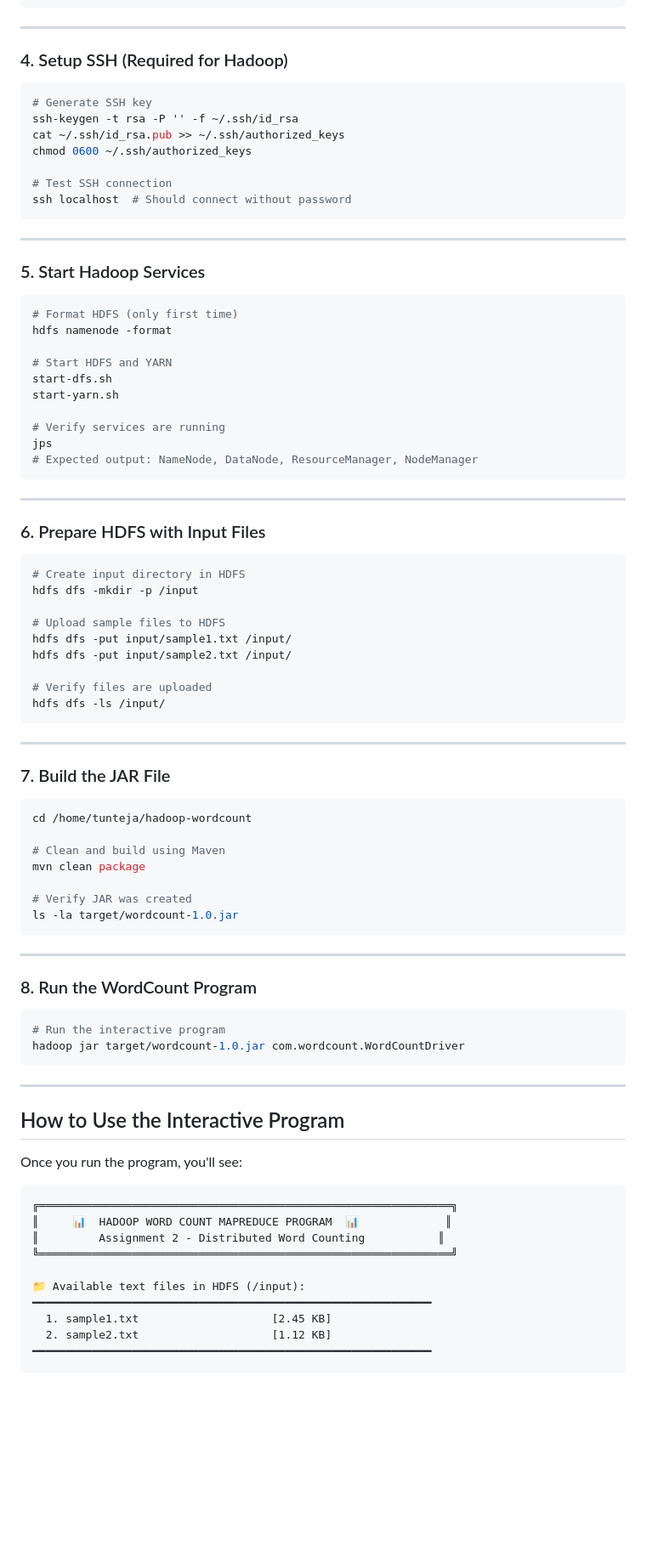
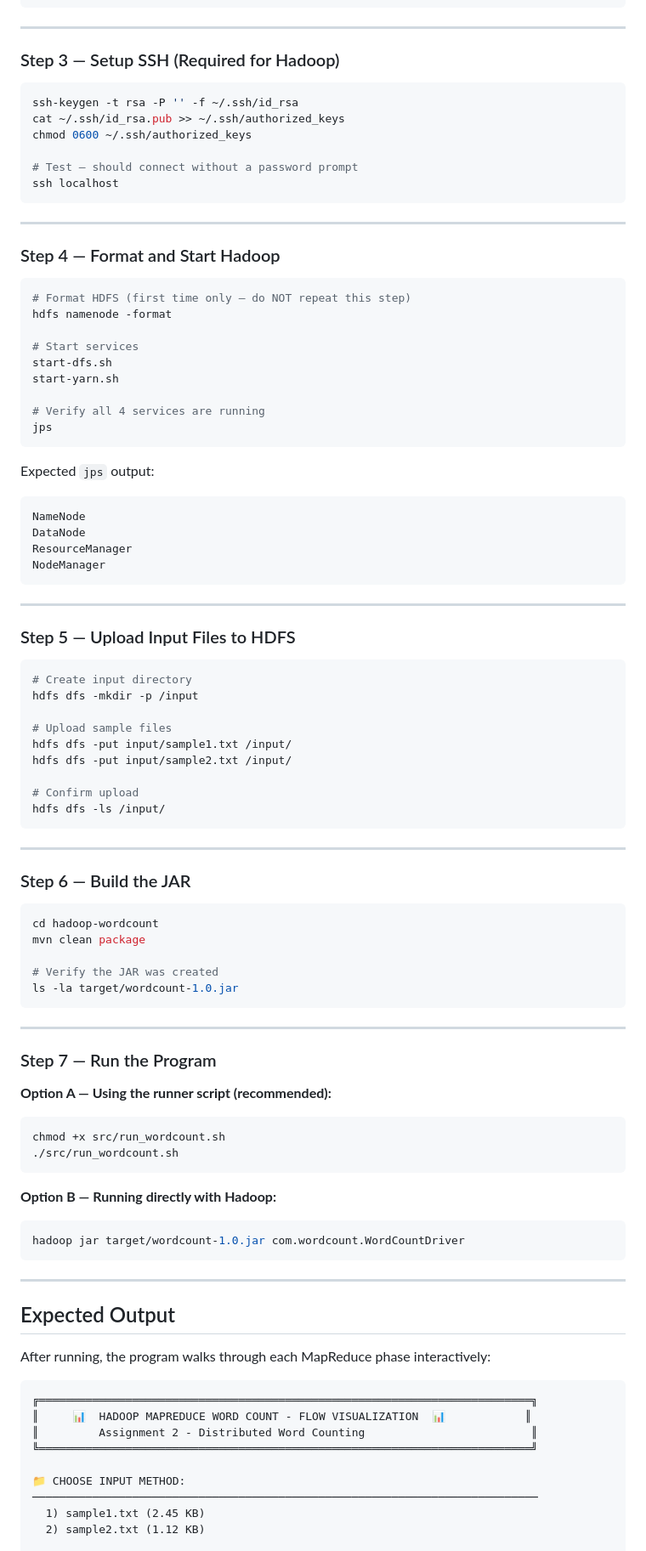
Before and after one commit to Jashh18/CPC451_Ass2, a Markdown page: README.md, the part around one of its changes. Shown at 85% size. GitHub-like rendering; blank space fills up the shorter version.

````diff
--- a/README.md
+++ b/README.md
@@ -125,89 +118,101 @@ EOF
 
 ---
 
-### 4. Setup SSH (Required for Hadoop)
+### Step 3 — Setup SSH (Required for Hadoop)
 
 ```bash
-# Generate SSH key
 ssh-keygen -t rsa -P '' -f ~/.ssh/id_rsa
 cat ~/.ssh/id_rsa.pub >> ~/.ssh/authorized_keys
 chmod 0600 ~/.ssh/authorized_keys
 
-# Test SSH connection
-ssh localhost  # Should connect without password
+# Test — should connect without a password prompt
+ssh localhost
 ```
 
 ---
 
-### 5. Start Hadoop Services
+### Step 4 — Format and Start Hadoop
 
 ```bash
-# Format HDFS (only first time)
+# Format HDFS (first time only — do NOT repeat this step)
 hdfs namenode -format
 
-# Start HDFS and YARN
+# Start services
 start-dfs.sh
 start-yarn.sh
 
-# Verify services are running
+# Verify all 4 services are running
 jps
-# Expected output: NameNode, DataNode, ResourceManager, NodeManager
+```
+
+Expected `jps` output:
+
+```
+NameNode
+DataNode
+ResourceManager
+NodeManager
 ```
 
 ---
 
-### 6. Prepare HDFS with Input Files
+### Step 5 — Upload Input Files to HDFS
 
 ```bash
-# Create input directory in HDFS
+# Create input directory
 hdfs dfs -mkdir -p /input
 
-# Upload sample files to HDFS
+# Upload sample files
 hdfs dfs -put input/sample1.txt /input/
 hdfs dfs -put input/sample2.txt /input/
 
-# Verify files are uploaded
+# Confirm upload
 hdfs dfs -ls /input/
 ```
 
 ---
 
-### 7. Build the JAR File
+### Step 6 — Build the JAR
 
 ```bash
-cd /home/tunteja/hadoop-wordcount
-
-# Clean and build using Maven
+cd hadoop-wordcount
 mvn clean package
 
-# Verify JAR was created
+# Verify the JAR was created
 ls -la target/wordcount-1.0.jar
 ```
 
 ---
 
-### 8. Run the WordCount Program
+### Step 7 — Run the Program
+
+**Option A — Using the runner script (recommended):**
 
 ```bash
-# Run the interactive program
+chmod +x src/run_wordcount.sh
+./src/run_wordcount.sh
+```
+
+**Option B — Running directly with Hadoop:**
+
+```bash
 hadoop jar target/wordcount-1.0.jar com.wordcount.WordCountDriver
 ```
 
 ---
 
-## How to Use the Interactive Program
+## Expected Output
 
-Once you run the program, you'll see:
+After running, the program walks through each MapReduce phase interactively:
 
 ```
-╔══════════════════════════════════════════════════════════════╗
-║     📊  HADOOP WORD COUNT MAPREDUCE PROGRAM  📊             ║
-║         Assignment 2 - Distributed Word Counting           ║
-╚══════════════════════════════════════════════════════════════╝
+╔══════════════════════════════════════════════════════════════════════════╗
+║     📊  HADOOP MAPREDUCE WORD COUNT - FLOW VISUALIZATION  📊            ║
+║         Assignment 2 - Distributed Word Counting                         ║
+╚══════════════════════════════════════════════════════════════════════════╝
 
-📁 Available text files in HDFS (/input):
-━━━━━━━━━━━━━━━━━━━━━━━━━━━━━━━━━━━━━━━━━━━━━━━━━━━━━━━━━━━━
-  1. sample1.txt                    [2.45 KB]
-  2. sample2.txt                    [1.12 KB]
-━━━━━━━━━━━━━━━━━━━━━━━━━━━━━━━━━━━━━━━━━━━━━━━━━━━━━━━━━━━━
+📁 CHOOSE INPUT METHOD:
+────────────────────────────────────────────────────────────────────────────
+  1) sample1.txt (2.45 KB)
+  2) sample2.txt (1.12 KB)
 
````
Also changed, not shown: other parts of README.md (+77 -33 lines).
